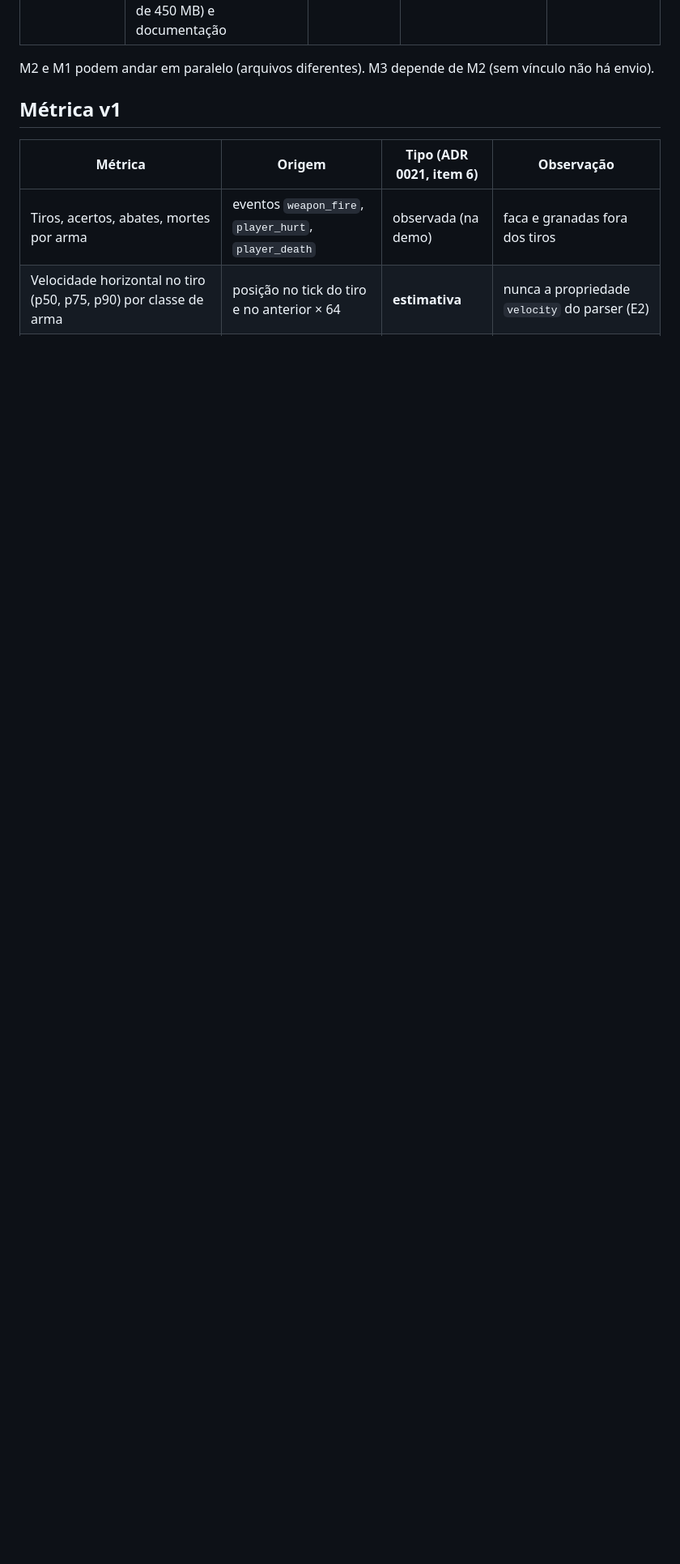
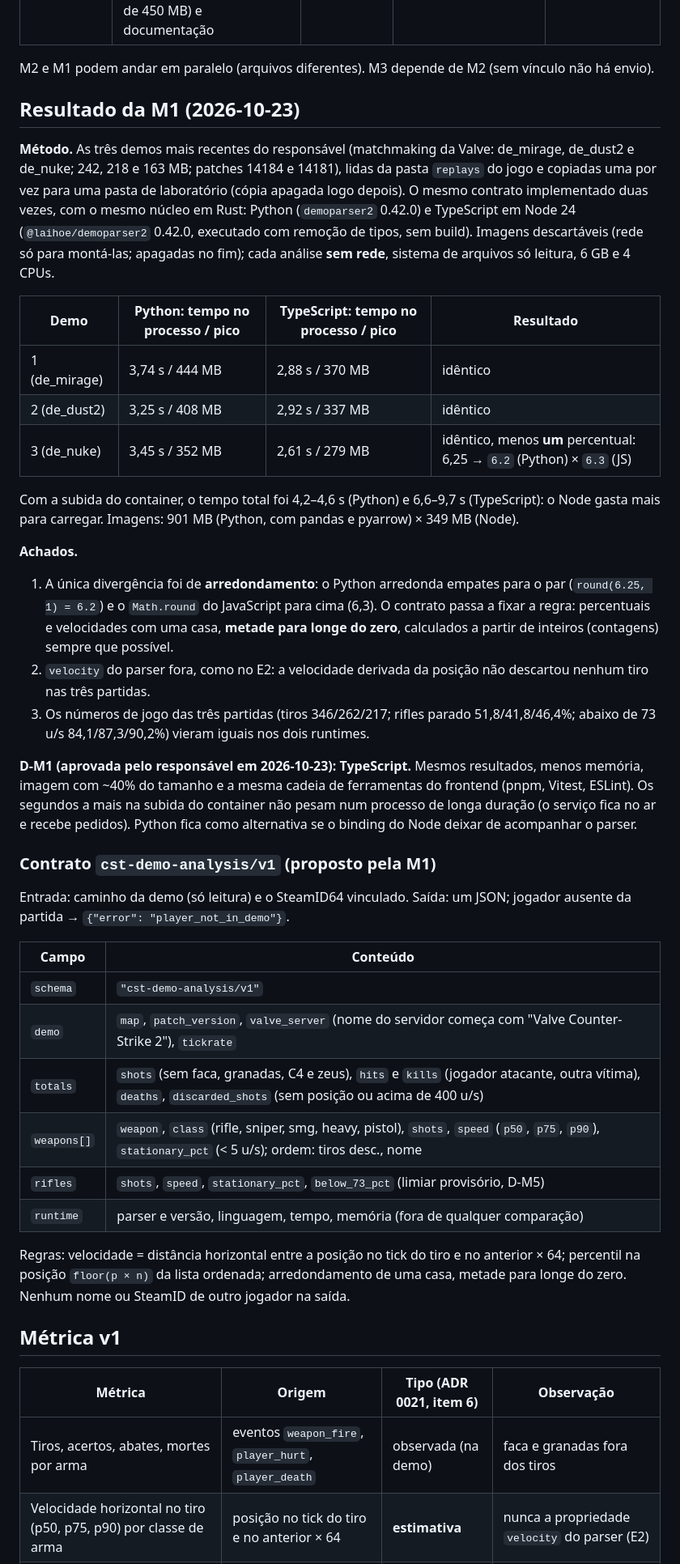
Before and after one commit to DiogoWallace/cs-tactical, a Markdown page: docs/training/mvp-analise-de-demos.md, the part around one of its changes. Shown at 81% size. Drawn GitHub-style; blank space fills up the shorter version.

Commit message:
docs(matches): record analyzer PoC (M1) and choose TypeScript
M1 of the demo analysis MVP plan, documentation only: no application code.

- Same contract implemented twice on the same Rust core (demoparser2
  0.42.0 in Python, @laihoe/demoparser2 0.42.0 in Node 24 TypeScript) and run
  on three of the owner's own matchmaking demos (de_mirage, de_dust2,
  de_nuke), each in a disposable offline container with read-only mounts;
  images and demo copies deleted afterwards.
- Game numbers identical in both runtimes; the only difference was a
  rounding tie (6.25 -> 6.2 in Python, 6.3 in JavaScript), so the contract
  now fixes one decimal, half away from zero.
- TypeScript used less memory (279-370 MB vs 352-444 MB) and a smaller
  image (349 MB vs 901 MB); slower container start does not matter for a
  long-running service.
- D-M1 decided by the owner: TypeScript. Contract cst-demo-analysis/v1
  documented in the plan; ADR 0022 updated (still Proposed until D-M2 to
  D-M7).

```diff
--- a/docs/training/mvp-analise-de-demos.md
+++ b/docs/training/mvp-analise-de-demos.md
@@ -50,6 +50,59 @@ Navegador ──► web (Next) ──/api──► api (Laravel, módulo Matches
 | **M6** Revisão | Segurança (sondagem como a da 2.7b: IDOR, CSRF, limites, arquivo malicioso, *path traversal*), privacidade (nada de terceiros gravado ou em log), desempenho (demo de 450 MB) e documentação | M5 | Sondagem versionada em `scripts/`; medição de tempo/memória | Achados corrigidos ou aceitos; relatório do MVP |
 
 M2 e M1 podem andar em paralelo (arquivos diferentes). M3 depende de M2 (sem vínculo não há envio).
+
+## Resultado da M1 (2026-10-23)
+
+**Método.** As três demos mais recentes do responsável (matchmaking da Valve: de_mirage, de_dust2 e
+de_nuke; 242, 218 e 163 MB; patches 14184 e 14181), lidas da pasta `replays` do jogo e copiadas uma
+por vez para uma pasta de laboratório (cópia apagada logo depois). O mesmo contrato implementado duas
+vezes, com o mesmo núcleo em Rust: Python (`demoparser2` 0.42.0) e TypeScript em Node 24
+(`@laihoe/demoparser2` 0.42.0, executado com remoção de tipos, sem build). Imagens descartáveis
+(rede só para montá-las; apagadas no fim); cada análise **sem rede**, sistema de arquivos só leitura,
+6 GB e 4 CPUs.
+
+| Demo | Python: tempo no processo / pico | TypeScript: tempo no processo / pico | Resultado |
+|---|---|---|---|
+| 1 (de_mirage) | 3,74 s / 444 MB | 2,88 s / 370 MB | idêntico |
+| 2 (de_dust2) | 3,25 s / 408 MB | 2,92 s / 337 MB | idêntico |
+| 3 (de_nuke) | 3,45 s / 352 MB | 2,61 s / 279 MB | idêntico, menos **um** percentual: 6,25 → `6.2` (Python) × `6.3` (JS) |
+
+Com a subida do container, o tempo total foi 4,2–4,6 s (Python) e 6,6–9,7 s (TypeScript): o Node
+gasta mais para carregar. Imagens: 901 MB (Python, com pandas e pyarrow) × 349 MB (Node).
+
+**Achados.**
+
+1. A única divergência foi de **arredondamento**: o Python arredonda empates para o par
+   (`round(6.25, 1) = 6.2`) e o `Math.round` do JavaScript para cima (6,3). O contrato passa a fixar
+   a regra: percentuais e velocidades com uma casa, **metade para longe do zero**, calculados a
+   partir de inteiros (contagens) sempre que possível.
+2. `velocity` do parser fora, como no E2: a velocidade derivada da posição não descartou nenhum tiro
+   nas três partidas.
+3. Os números de jogo das três partidas (tiros 346/262/217; rifles parado 51,8/41,8/46,4%; abaixo de
+   73 u/s 84,1/87,3/90,2%) vieram iguais nos dois runtimes.
+
+**D-M1 (aprovada pelo responsável em 2026-10-23):** **TypeScript.** Mesmos resultados, menos memória, imagem com
+~40% do tamanho e a mesma cadeia de ferramentas do frontend (pnpm, Vitest, ESLint). Os segundos a
+mais na subida do container não pesam num processo de longa duração (o serviço fica no ar e recebe
+pedidos). Python fica como alternativa se o binding do Node deixar de acompanhar o parser.
+
+### Contrato `cst-demo-analysis/v1` (proposto pela M1)
+
+Entrada: caminho da demo (só leitura) e o SteamID64 vinculado. Saída: um JSON; jogador ausente da
+partida → `{"error": "player_not_in_demo"}`.
+
+| Campo | Conteúdo |
+|---|---|
+| `schema` | `"cst-demo-analysis/v1"` |
+| `demo` | `map`, `patch_version`, `valve_server` (nome do servidor começa com "Valve Counter-Strike 2"), `tickrate` |
+| `totals` | `shots` (sem faca, granadas, C4 e zeus), `hits` e `kills` (jogador atacante, outra vítima), `deaths`, `discarded_shots` (sem posição ou acima de 400 u/s) |
+| `weapons[]` | `weapon`, `class` (rifle, sniper, smg, heavy, pistol), `shots`, `speed` (`p50`, `p75`, `p90`), `stationary_pct` (< 5 u/s); ordem: tiros desc., nome |
+| `rifles` | `shots`, `speed`, `stationary_pct`, `below_73_pct` (limiar provisório, D-M5) |
+| `runtime` | parser e versão, linguagem, tempo, memória (fora de qualquer comparação) |
+
+Regras: velocidade = distância horizontal entre a posição no tick do tiro e no anterior × 64;
+percentil na posição `floor(p × n)` da lista ordenada; arredondamento de uma casa, metade para longe
+do zero. Nenhum nome ou SteamID de outro jogador na saída.
 
 ## Métrica v1
 
```
Also changed, not shown: other parts of docs/training/mvp-analise-de-demos.md (+2 -2 lines), docs/decisions/0022-analise-de-partidas-por-demos.md (+7 -4 lines).
